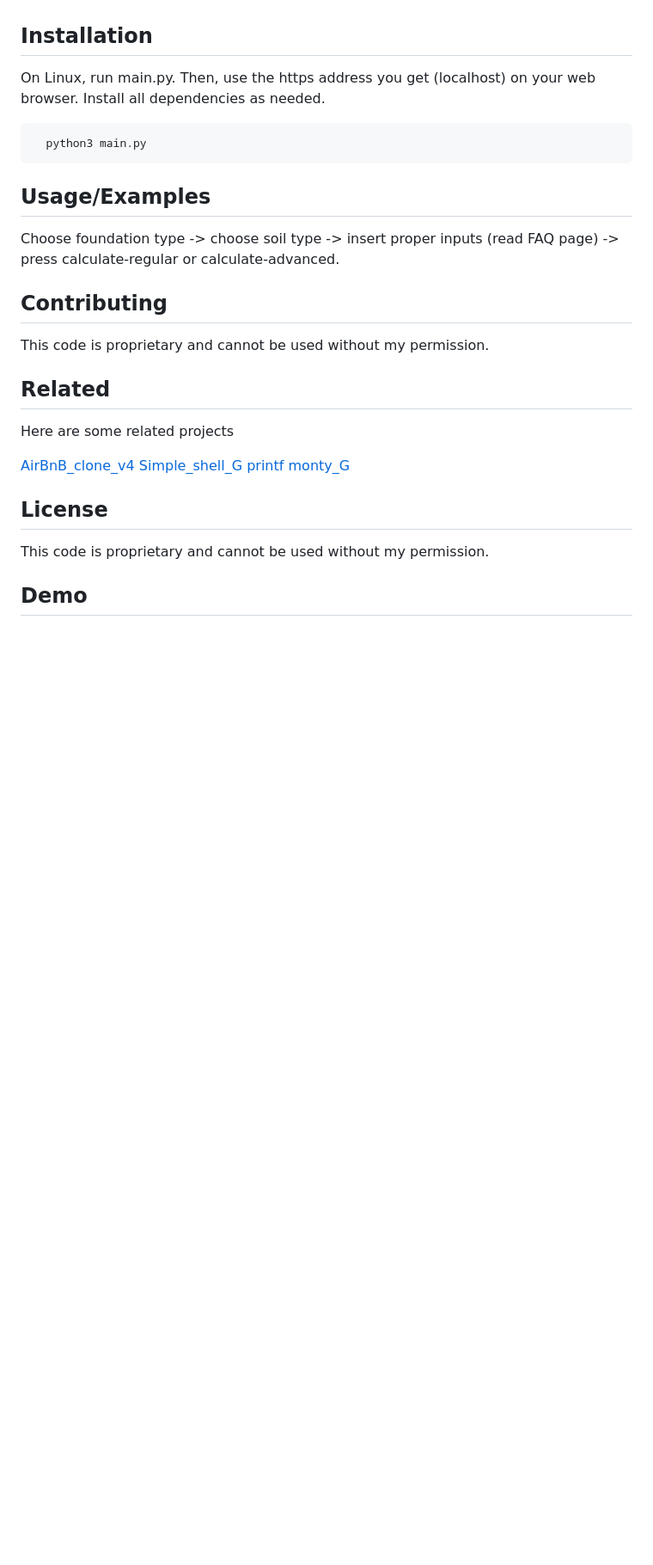
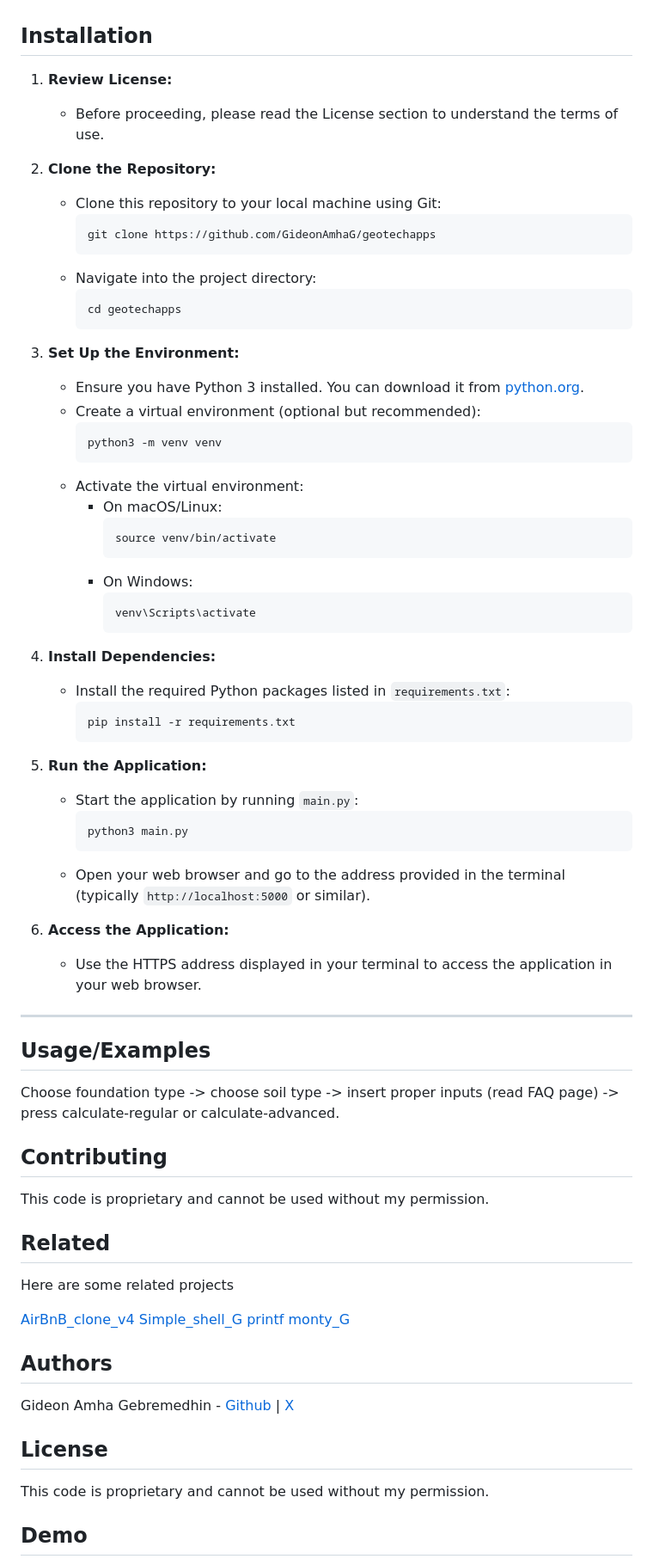
Before and after one commit to GideonAmhaG/geotechapps, a Markdown page: README.md, the part around the change. Shown: that part at 86% size. Rendered like a GitHub page; blank space fills up the shorter version.

````diff
--- a/README.md
+++ b/README.md
@@ -36,11 +36,53 @@ Tired of dealing with complex software for your foundation designs? Our web-base
 
 ## Installation
 
-On Linux, run main.py. Then, use the https address you get (localhost) on your web browser. Install all dependencies as needed.
+1. **Review License:**
+   - Before proceeding, please read the License section to understand the terms of use.
 
-```bash
-  python3 main.py
-```
+2. **Clone the Repository:**
+   - Clone this repository to your local machine using Git:
+     ```bash
+     git clone https://github.com/GideonAmhaG/geotechapps
+     ```
+   - Navigate into the project directory:
+     ```bash
+     cd geotechapps
+     ```
+
+3. **Set Up the Environment:**
+   - Ensure you have Python 3 installed. You can download it from [python.org](https://www.python.org/).
+   - Create a virtual environment (optional but recommended):
+     ```bash
+     python3 -m venv venv
+     ```
+   - Activate the virtual environment:
+     - On macOS/Linux:
+       ```bash
+       source venv/bin/activate
+       ```
+     - On Windows:
+       ```bash
+       venv\Scripts\activate
+       ```
+
+4. **Install Dependencies:**
+   - Install the required Python packages listed in `requirements.txt`:
+     ```bash
+     pip install -r requirements.txt
+     ```
+
+5. **Run the Application:**
+   - Start the application by running `main.py`:
+     ```bash
+     python3 main.py
+     ```
+   - Open your web browser and go to the address provided in the terminal (typically `http://localhost:5000` or similar).
+
+6. **Access the Application:**
+   - Use the HTTPS address displayed in your terminal to access the application in your web browser.
+
+---
+
 
 ## Usage/Examples
 
@@ -52,8 +94,6 @@ Choose foundation type -> choose soil type -> insert proper inputs (read FAQ pag
 This code is proprietary and cannot be used without my permission.
 
 
-
-
 ## Related
 
 Here are some related projects
@@ -63,6 +103,10 @@ Here are some related projects
 [printf](https://github.com/GideonAmhaG/printf)
 [monty_G](https://github.com/GideonAmhaG/monty_G)
 
+
+## Authors
+
+Gideon Amha Gebremedhin - [Github](https://github.com/GideonAmhaG) | [X](https://x.com/GideonAmha)
 
 
 ## License
````
